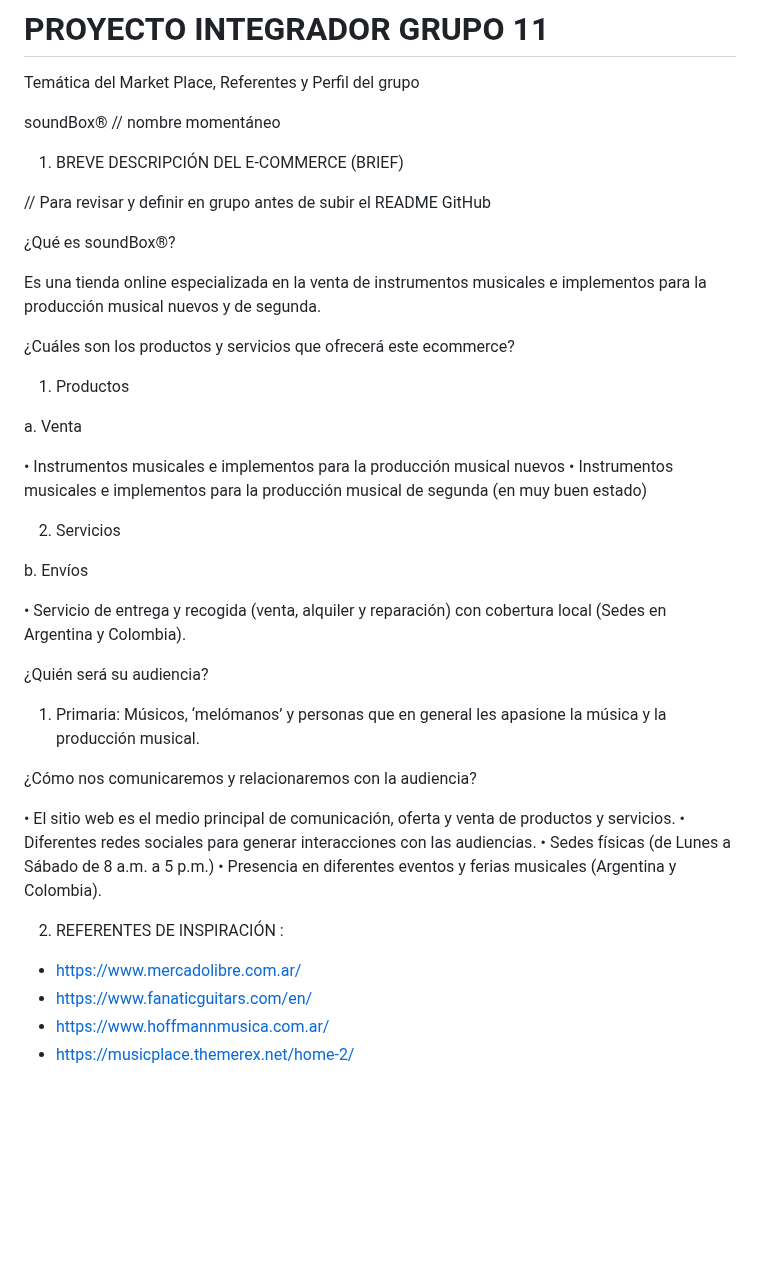
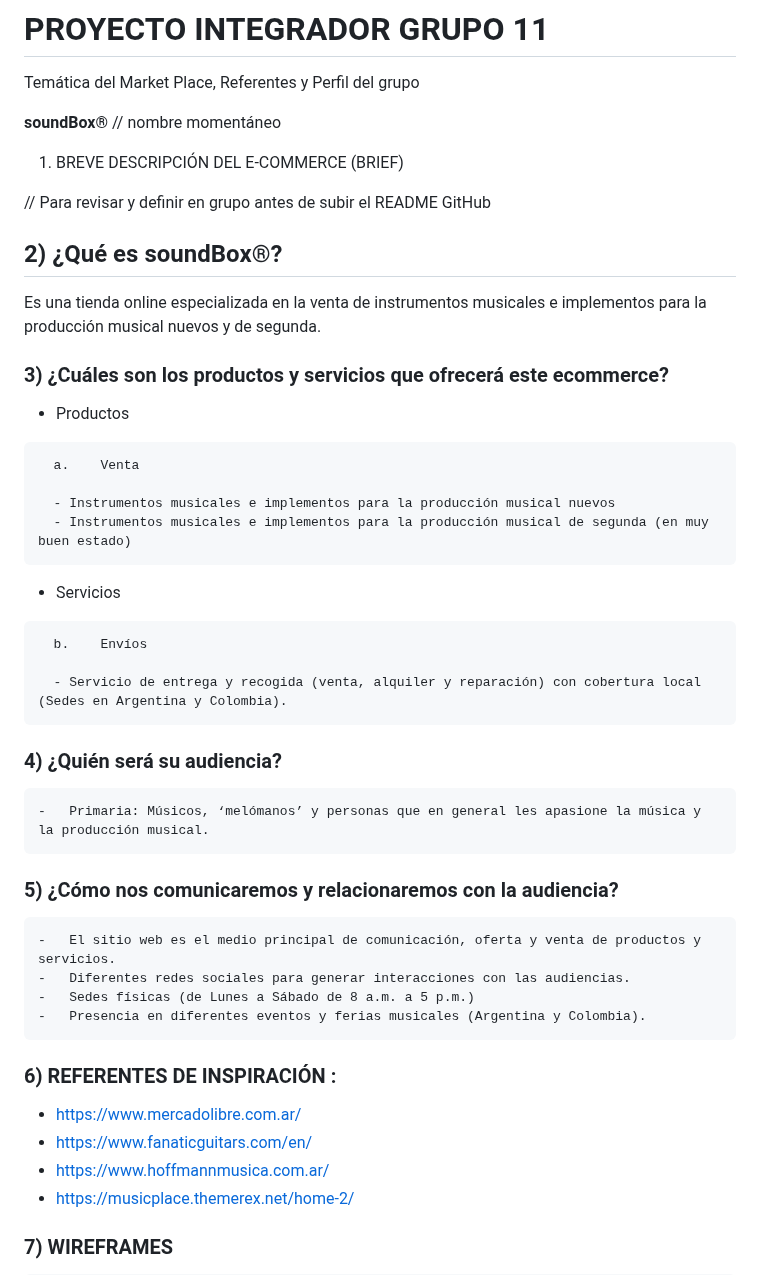
Before and after one commit to PabloB91/Grupo_11_SoundBox, a Markdown page: README.md, the part around one of its changes. GitHub-like rendering; blank space fills up the shorter version.

Commit message:
Update.md

```diff
--- a/README.md
+++ b/README.md
@@ -1,48 +1,48 @@
 # PROYECTO INTEGRADOR GRUPO 11
 Temática del Market Place, Referentes y Perfil del grupo
 
-soundBox®
+<b>soundBox®</b>
 // nombre momentáneo
 
 1. BREVE DESCRIPCIÓN DEL E-COMMERCE (BRIEF)
 
 // Para revisar y definir en grupo antes de subir el README GitHub
 
-¿Qué es soundBox®?
+## 2) ¿Qué es soundBox®?
 
 Es una tienda online especializada en la venta de instrumentos musicales e implementos para la producción musical nuevos y de segunda.
 
-¿Cuáles son los productos y servicios que ofrecerá este ecommerce?
+### 3) ¿Cuáles son los productos y servicios que ofrecerá este ecommerce?
 
-1)	Productos
+   -	Productos
 
-a.	Venta
+      a.	Venta
 
-•	Instrumentos musicales e implementos para la producción musical nuevos
-•	Instrumentos musicales e implementos para la producción musical de segunda (en muy buen estado)
+      -	Instrumentos musicales e implementos para la producción musical nuevos
+      -	Instrumentos musicales e implementos para la producción musical de segunda (en muy buen estado)
 
-2)	Servicios
+   -	Servicios
 
-b.	Envíos
+      b.	Envíos
 
-•	Servicio de entrega y recogida (venta, alquiler y reparación) con cobertura local (Sedes en Argentina y Colombia).
+      -	Servicio de entrega y recogida (venta, alquiler y reparación) con cobertura local (Sedes en Argentina y Colombia).
 
-¿Quién será su audiencia?
+### 4) ¿Quién será su audiencia?
 
-1)	Primaria: Músicos, ‘melómanos’ y personas que en general les apasione la música y la producción musical.
+    -	Primaria: Músicos, ‘melómanos’ y personas que en general les apasione la música y la producción musical.
 
-¿Cómo nos comunicaremos y relacionaremos con la audiencia?
+### 5) ¿Cómo nos comunicaremos y relacionaremos con la audiencia?
 
-•	El sitio web es el medio principal de comunicación, oferta y venta de productos y servicios.
-•	Diferentes redes sociales para generar interacciones con las audiencias.
-•	Sedes físicas (de Lunes a Sábado de 8 a.m. a 5 p.m.)
-•	Presencia en diferentes eventos y ferias musicales (Argentina y Colombia).
+    -	El sitio web es el medio principal de comunicación, oferta y venta de productos y servicios.
+    -	Diferentes redes sociales para generar interacciones con las audiencias.
+    -	Sedes físicas (de Lunes a Sábado de 8 a.m. a 5 p.m.)
+    -	Presencia en diferentes eventos y ferias musicales (Argentina y Colombia).
 
-
-2. REFERENTES DE INSPIRACIÓN :
+### 6) REFERENTES DE INSPIRACIÓN :
   - https://www.mercadolibre.com.ar/
   - https://www.fanaticguitars.com/en/
   - https://www.hoffmannmusica.com.ar/
   - https://musicplace.themerex.net/home-2/
 
+### 7) WIREFRAMES
 
```
Also changed, not shown: other parts of README.md (+45 -24 lines).
